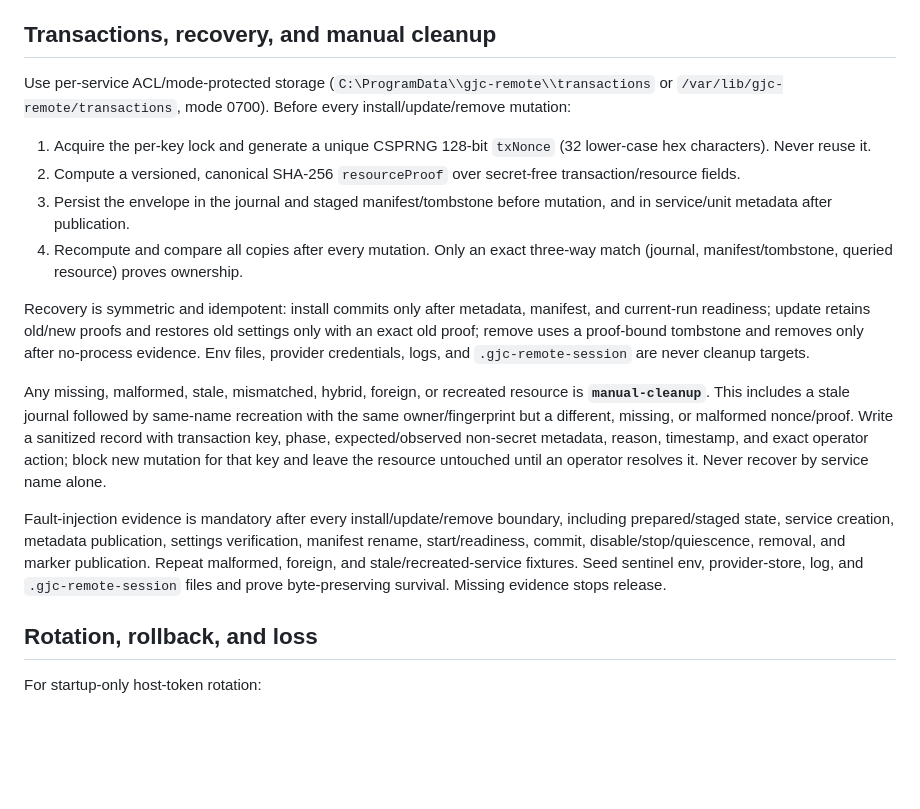
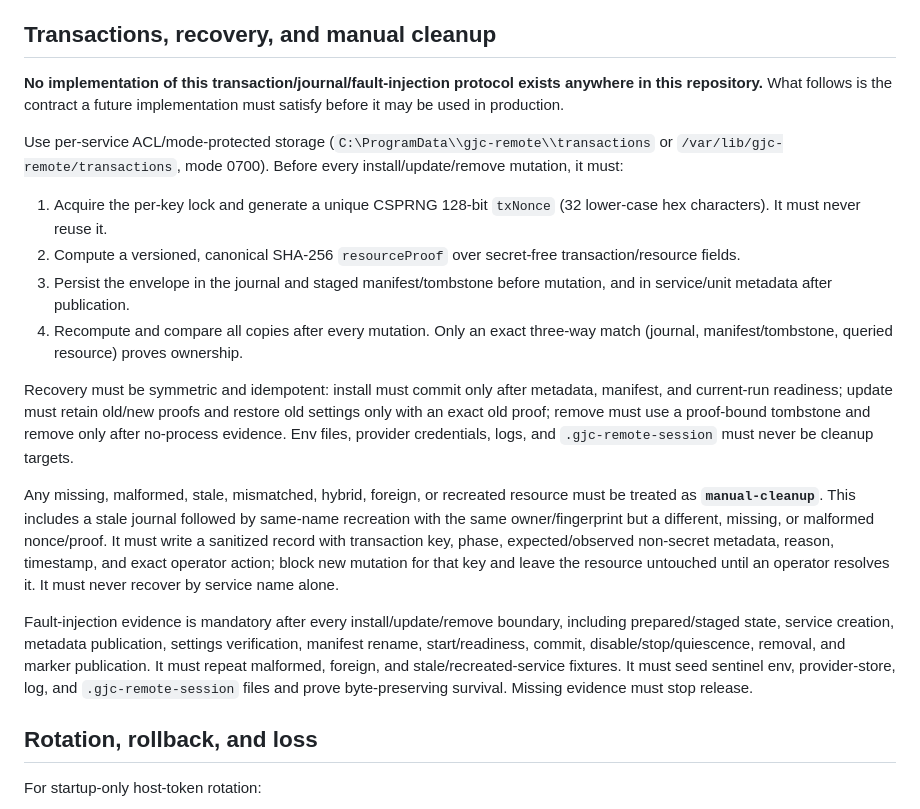
Before and after one commit to kogangdon/gjc-remote, a Markdown page: docs/process-supervision.md, the part around the change. Rendered like a GitHub page; blank space fills up the shorter version.

```diff
--- a/docs/process-supervision.md
+++ b/docs/process-supervision.md
@@ -134,18 +134,20 @@ The normal install consumes host-policy journald. Query unit-scoped records and
 
 ## Transactions, recovery, and manual cleanup
 
-Use per-service ACL/mode-protected storage (`C:\ProgramData\\gjc-remote\\transactions` or `/var/lib/gjc-remote/transactions`, mode 0700). Before every install/update/remove mutation:
+**No implementation of this transaction/journal/fault-injection protocol exists anywhere in this repository.** What follows is the contract a future implementation must satisfy before it may be used in production.
 
-1. Acquire the per-key lock and generate a unique CSPRNG 128-bit `txNonce` (32 lower-case hex characters). Never reuse it.
+Use per-service ACL/mode-protected storage (`C:\ProgramData\\gjc-remote\\transactions` or `/var/lib/gjc-remote/transactions`, mode 0700). Before every install/update/remove mutation, it must:
+
+1. Acquire the per-key lock and generate a unique CSPRNG 128-bit `txNonce` (32 lower-case hex characters). It must never reuse it.
 2. Compute a versioned, canonical SHA-256 `resourceProof` over secret-free transaction/resource fields.
 3. Persist the envelope in the journal and staged manifest/tombstone before mutation, and in service/unit metadata after publication.
 4. Recompute and compare all copies after every mutation. Only an exact three-way match (journal, manifest/tombstone, queried resource) proves ownership.
 
-Recovery is symmetric and idempotent: install commits only after metadata, manifest, and current-run readiness; update retains old/new proofs and restores old settings only with an exact old proof; remove uses a proof-bound tombstone and removes only after no-process evidence. Env files, provider credentials, logs, and `.gjc-remote-session` are never cleanup targets.
+Recovery must be symmetric and idempotent: install must commit only after metadata, manifest, and current-run readiness; update must retain old/new proofs and restore old settings only with an exact old proof; remove must use a proof-bound tombstone and remove only after no-process evidence. Env files, provider credentials, logs, and `.gjc-remote-session` must never be cleanup targets.
 
-Any missing, malformed, stale, mismatched, hybrid, foreign, or recreated resource is **`manual-cleanup`**. This includes a stale journal followed by same-name recreation with the same owner/fingerprint but a different, missing, or malformed nonce/proof. Write a sanitized record with transaction key, phase, expected/observed non-secret metadata, reason, timestamp, and exact operator action; block new mutation for that key and leave the resource untouched until an operator resolves it. Never recover by service name alone.
+Any missing, malformed, stale, mismatched, hybrid, foreign, or recreated resource must be treated as **`manual-cleanup`**. This includes a stale journal followed by same-name recreation with the same owner/fingerprint but a different, missing, or malformed nonce/proof. It must write a sanitized record with transaction key, phase, expected/observed non-secret metadata, reason, timestamp, and exact operator action; block new mutation for that key and leave the resource untouched until an operator resolves it. It must never recover by service name alone.
 
-Fault-injection evidence is mandatory after every install/update/remove boundary, including prepared/staged state, service creation, metadata publication, settings verification, manifest rename, start/readiness, commit, disable/stop/quiescence, removal, and marker publication. Repeat malformed, foreign, and stale/recreated-service fixtures. Seed sentinel env, provider-store, log, and `.gjc-remote-session` files and prove byte-preserving survival. Missing evidence stops release.
+Fault-injection evidence is mandatory after every install/update/remove boundary, including prepared/staged state, service creation, metadata publication, settings verification, manifest rename, start/readiness, commit, disable/stop/quiescence, removal, and marker publication. It must repeat malformed, foreign, and stale/recreated-service fixtures. It must seed sentinel env, provider-store, log, and `.gjc-remote-session` files and prove byte-preserving survival. Missing evidence must stop release.
 
 ## Rotation, rollback, and loss
 
```
Also changed, not shown: docs/adr/0001-process-supervision.md (+13 -9 lines).
